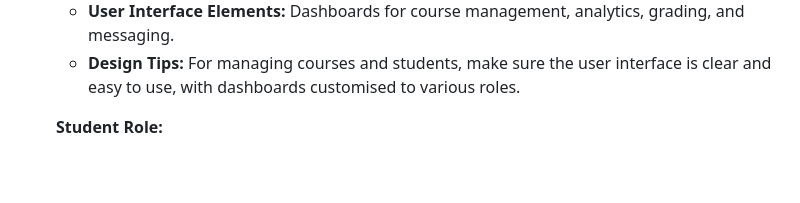
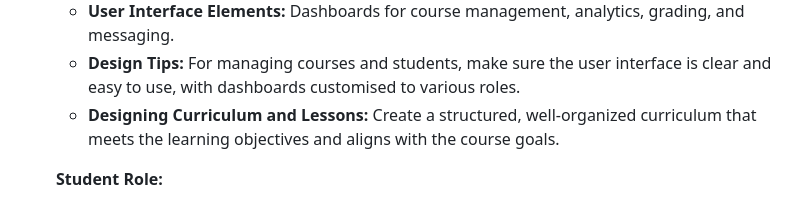
Before and after one commit to 5r1kanth/GDPFall24-Group05, a Markdown page: README.md, the part around the change printed below. Rendered like a GitHub page; blank space fills up the shorter version.

Commit message:
Updated Designing Curriculum and Lessons: Create a structured, well-organized curriculum that meets the learning objectives and aligns with the course goals.

```diff
--- a/README.md
+++ b/README.md
@@ -190,6 +191,7 @@
         * Manage Settings: Adjust deadlines, visibility, and control enrollment.
       * **User Interface Elements:** Dashboards for course management, analytics, grading, and messaging.
       * **Design Tips:** For managing courses and students, make sure the user interface is clear and easy to use, with dashboards customised to various roles.
+      * **Designing Curriculum and Lessons:** Create a structured, well-organized curriculum that meets the learning objectives and aligns with the course goals.
 
       **Student Role:**
       * **Permissions:**
```
Also changed, not shown: other parts of README.md (+1 -0 lines).
